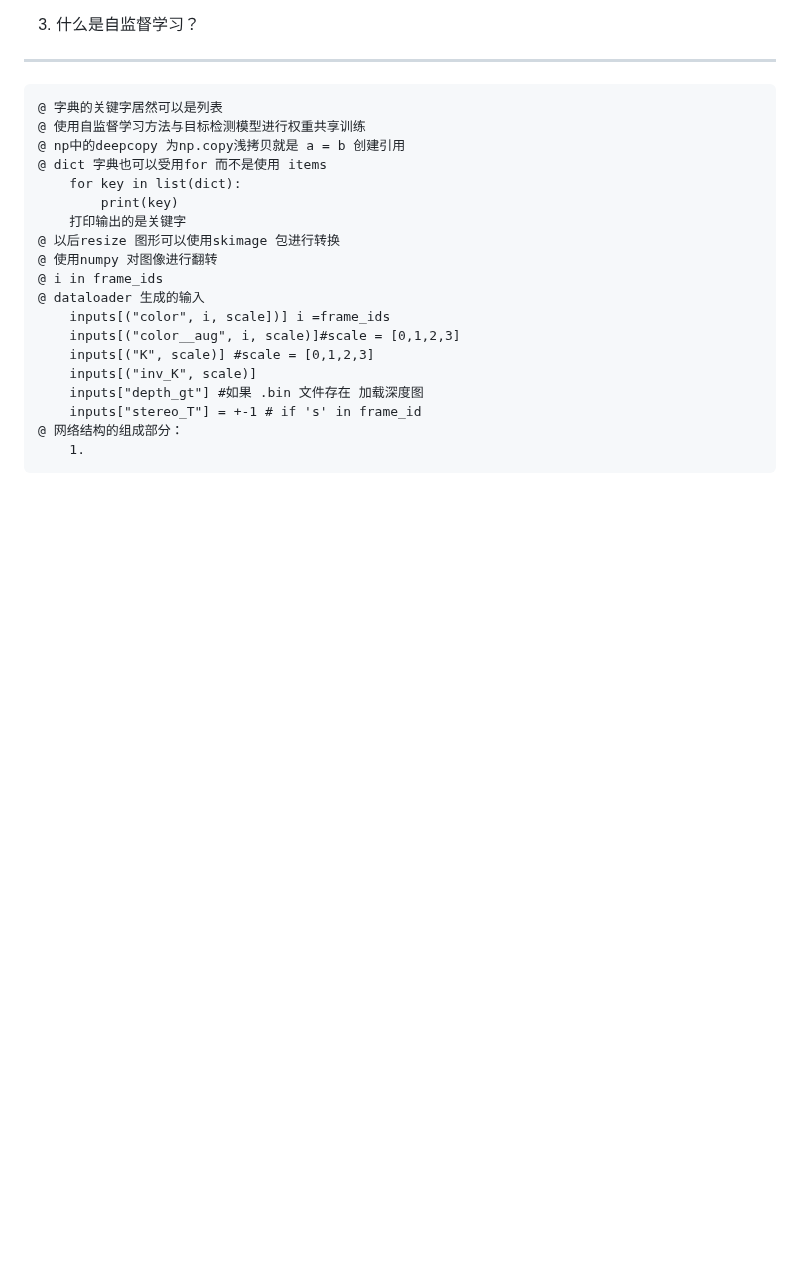
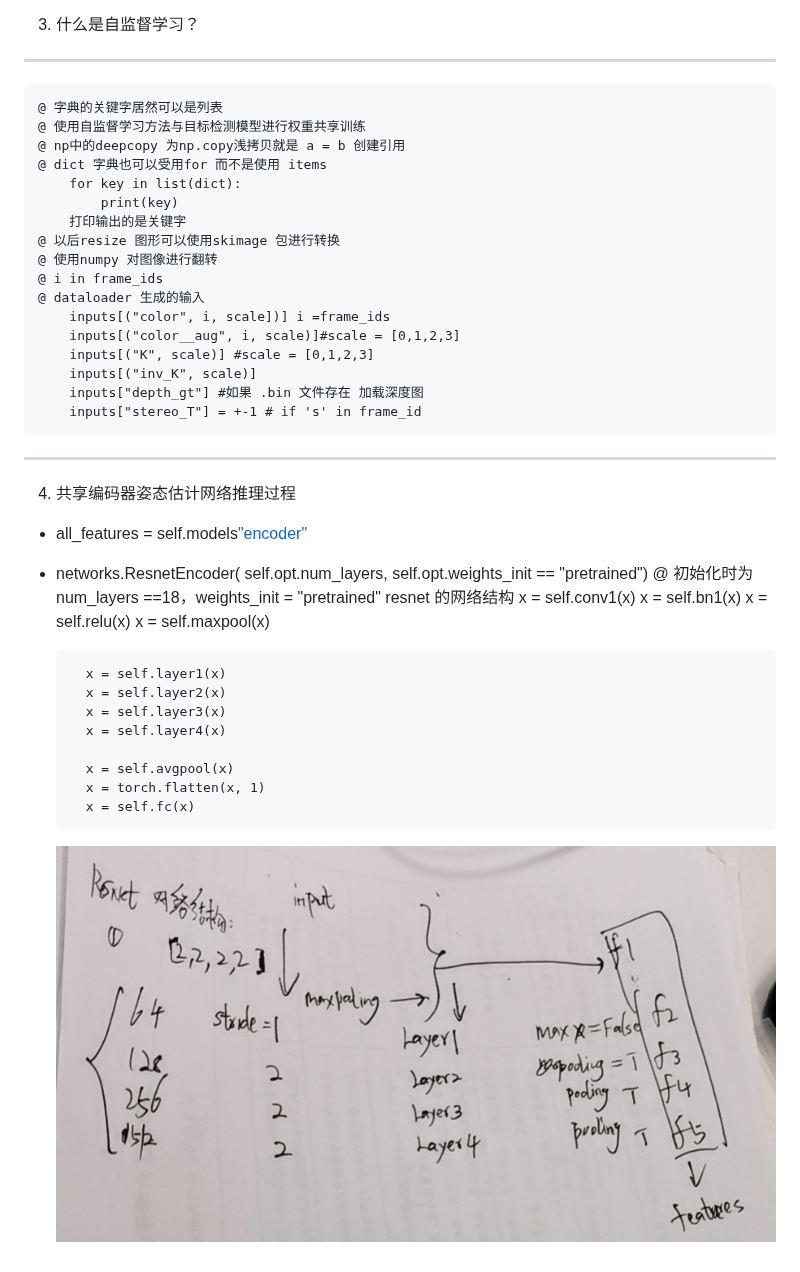
Before and after one commit to nianticlabs/monodepth2, a Markdown page: coderead/train.md, the part around one of its changes. Drawn GitHub-style; pictures changed too: coderead/resnet2.jpg (added); blank space fills up the shorter version.

```diff
--- a/coderead/train.md
+++ b/coderead/train.md
@@ -46,5 +46,25 @@
         inputs[("inv_K", scale)]
         inputs["depth_gt"] #如果 .bin 文件存在 加载深度图
         inputs["stereo_T"] = +-1 # if 's' in frame_id
-    @ 网络结构的组成部分：
-        1.
+---
+
+4. 共享编码器姿态估计网络推理过程
+- all_features = self.models["encoder"](all_color_aug)
+- networks.ResnetEncoder(
+            self.opt.num_layers, self.opt.weights_init == "pretrained")
+     @ 初始化时为num_layers ==18，weights_init = "pretrained"
+     resnet 的网络结构
+        x = self.conv1(x)
+        x = self.bn1(x)
+        x = self.relu(x)
+        x = self.maxpool(x)
+
+        x = self.layer1(x)
+        x = self.layer2(x)
+        x = self.layer3(x)
+        x = self.layer4(x)
+
+        x = self.avgpool(x)
+        x = torch.flatten(x, 1)
+        x = self.fc(x)
+    ![image](./resnet2.jpg)
```
Also changed, not shown: other parts of coderead/train.md (+3 -3 lines), coderead/resnet.jpg (added), 2 other files.
